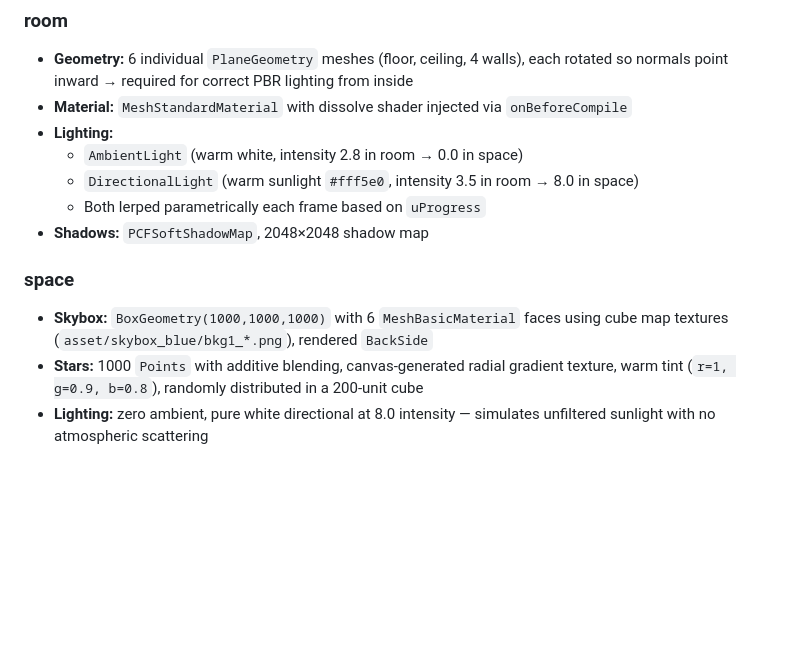
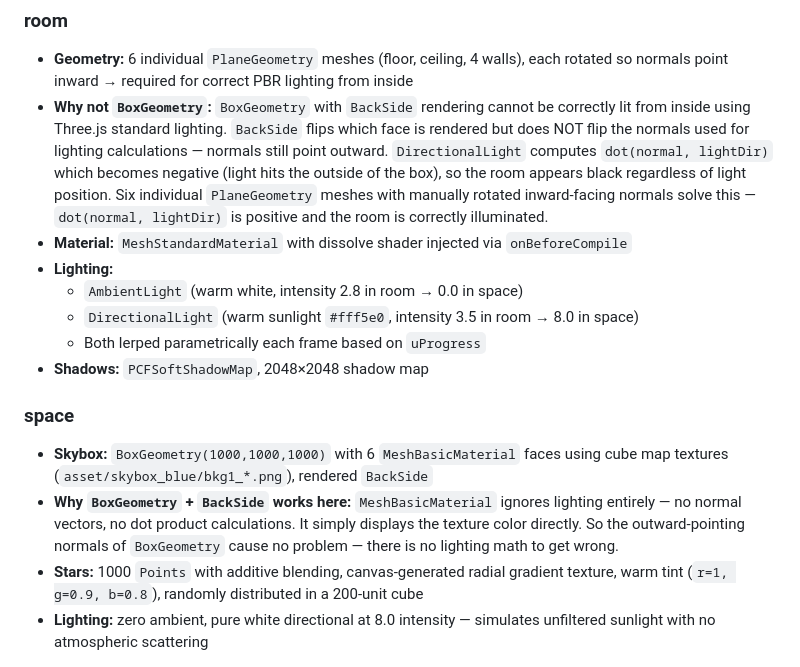
Before and after one commit to yeji0205/unstil-life-yegi-park, a Markdown page: architecture.md, the part around the change. GitHub-like rendering; blank space fills up the shorter version.

Commit message:
Document PlaneGeometry vs BoxGeometry lighting rationale
Co-Authored-By: Claude Sonnet 4.6 <noreply@anthropic.com>

```diff
--- a/architecture.md
+++ b/architecture.md
@@ -13,6 +13,13 @@ The viewer interacts by scrolling (room ↔ space transition) and orbiting/zoomi
 ### room
 - **Geometry:** 6 individual `PlaneGeometry` meshes (floor, ceiling, 4 walls), each rotated
   so normals point inward → required for correct PBR lighting from inside
+- **Why not `BoxGeometry`:** `BoxGeometry` with `BackSide` rendering cannot be correctly lit
+  from inside using Three.js standard lighting. `BackSide` flips which face is rendered but
+  does NOT flip the normals used for lighting calculations — normals still point outward.
+  `DirectionalLight` computes `dot(normal, lightDir)` which becomes negative (light hits the
+  outside of the box), so the room appears black regardless of light position.
+  Six individual `PlaneGeometry` meshes with manually rotated inward-facing normals solve
+  this — `dot(normal, lightDir)` is positive and the room is correctly illuminated.
 - **Material:** `MeshStandardMaterial` with dissolve shader injected via `onBeforeCompile`
 - **Lighting:**
   - `AmbientLight` (warm white, intensity 2.8 in room → 0.0 in space)
@@ -23,6 +30,10 @@ The viewer interacts by scrolling (room ↔ space transition) and orbiting/zoomi
 ### space
 - **Skybox:** `BoxGeometry(1000,1000,1000)` with 6 `MeshBasicMaterial` faces using
   cube map textures (`asset/skybox_blue/bkg1_*.png`), rendered `BackSide`
+- **Why `BoxGeometry` + `BackSide` works here:** `MeshBasicMaterial` ignores lighting
+  entirely — no normal vectors, no dot product calculations. It simply displays the texture
+  color directly. So the outward-pointing normals of `BoxGeometry` cause no problem —
+  there is no lighting math to get wrong.
 - **Stars:** 1000 `Points` with additive blending, canvas-generated radial gradient texture,
   warm tint (`r=1, g=0.9, b=0.8`), randomly distributed in a 200-unit cube
 - **Lighting:** zero ambient, pure white directional at 8.0 intensity — simulates
```
